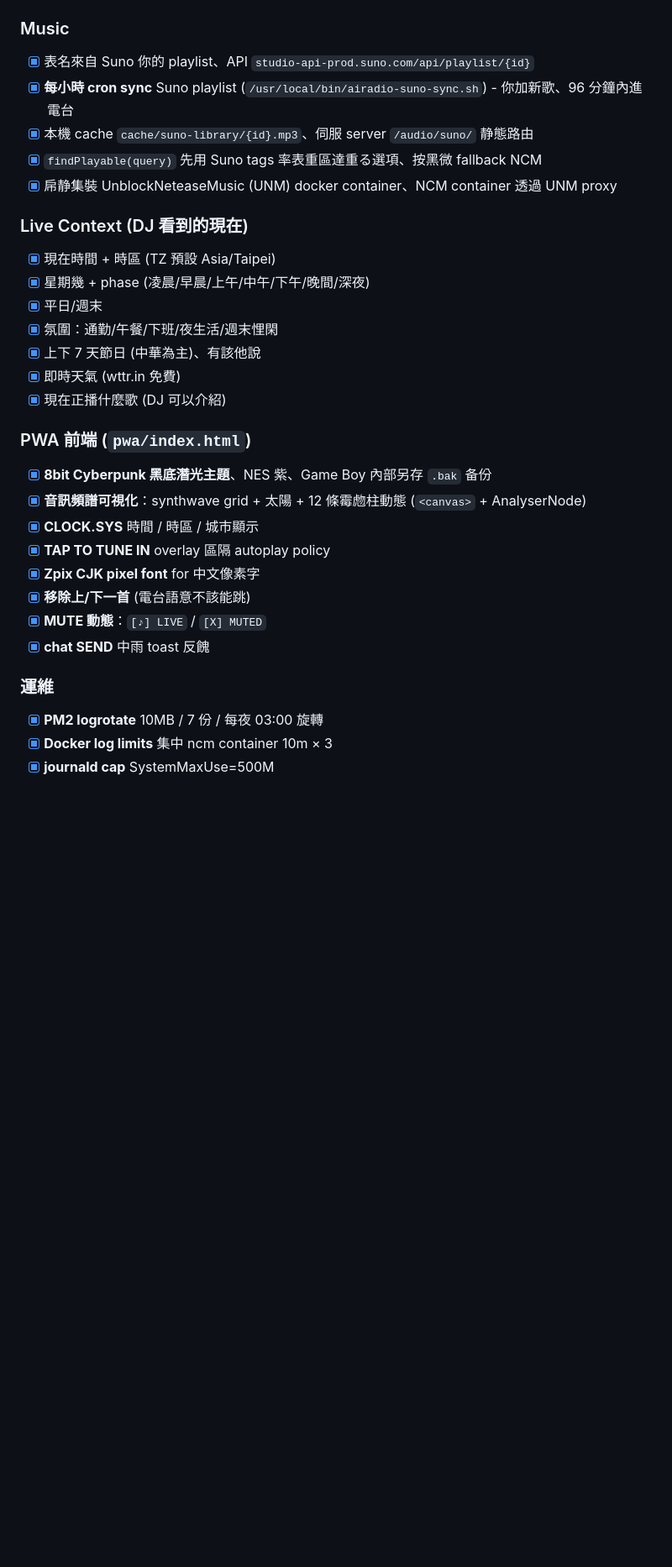
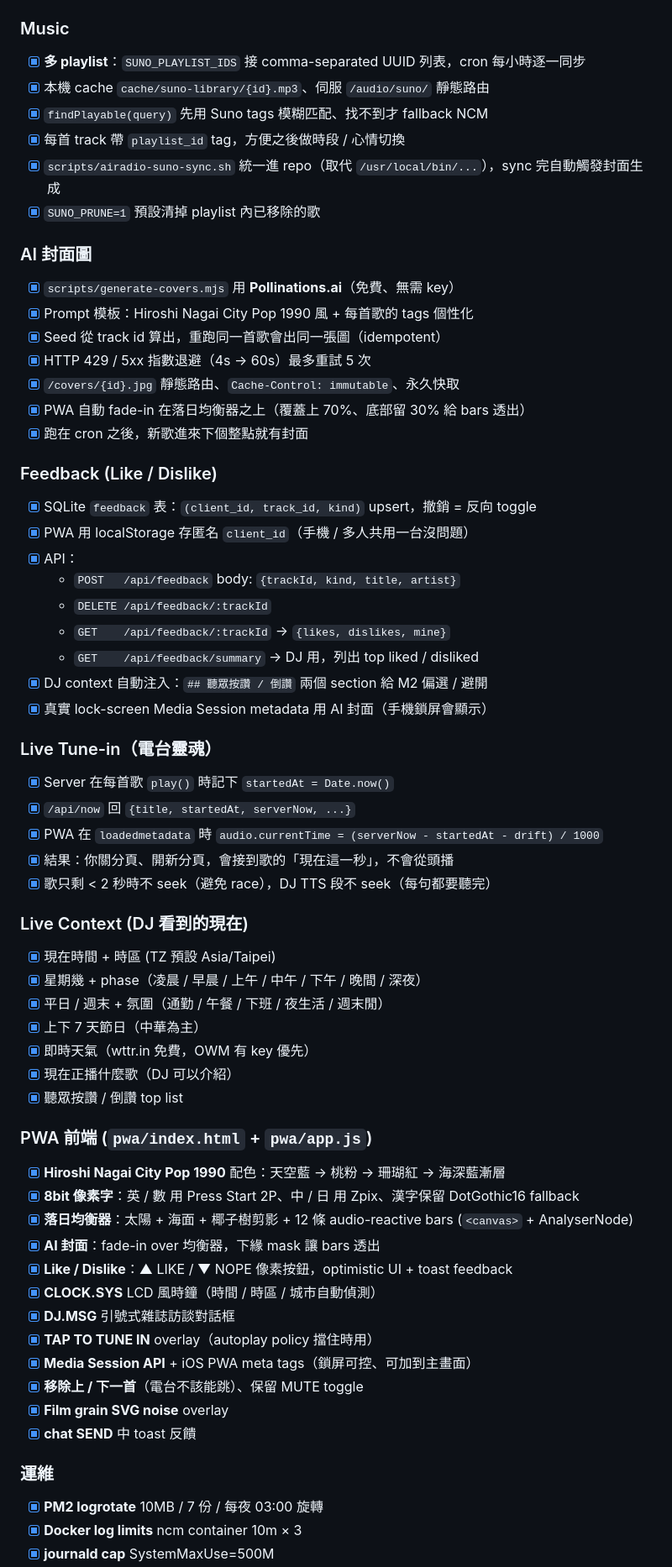
Before and after one commit to virus11456/airadio, a Markdown page: README.md, the part around one of its changes. Shown at 84% size. GitHub-like rendering; blank space fills up the shorter version.

```diff
--- a/README.md
+++ b/README.md
@@ -53,31 +63,63 @@
 
 ### Music
-- [x] 表名來自 Suno 你的 playlist、API `studio-api-prod.suno.com/api/playlist/{id}`
-- [x] **每小時 cron sync** Suno playlist (`/usr/local/bin/airadio-suno-sync.sh`) - 你加新歌、96 分鐘內進電台
-- [x] 本機 cache `cache/suno-library/{id}.mp3`、伺服 server `/audio/suno/` 静態路由
-- [x] `findPlayable(query)` 先用 Suno tags 率表重區達重る選項、按黑微 fallback NCM
-- [x] 帍静集裝 UnblockNeteaseMusic (UNM) docker container、NCM container 透過 UNM proxy
+- [x] **多 playlist**：`SUNO_PLAYLIST_IDS` 接 comma-separated UUID 列表，cron 每小時逐一同步
+- [x] 本機 cache `cache/suno-library/{id}.mp3`、伺服 `/audio/suno/` 靜態路由
+- [x] `findPlayable(query)` 先用 Suno tags 模糊匹配、找不到才 fallback NCM
+- [x] 每首 track 帶 `playlist_id` tag，方便之後做時段 / 心情切換
+- [x] `scripts/airadio-suno-sync.sh` 統一進 repo（取代 `/usr/local/bin/...`），sync 完自動觸發封面生成
+- [x] `SUNO_PRUNE=1` 預設清掉 playlist 內已移除的歌
+
+### AI 封面圖
+- [x] `scripts/generate-covers.mjs` 用 **Pollinations.ai**（免費、無需 key）
+- [x] Prompt 模板：Hiroshi Nagai City Pop 1990 風 + 每首歌的 tags 個性化
+- [x] Seed 從 track id 算出，重跑同一首歌會出同一張圖（idempotent）
+- [x] HTTP 429 / 5xx 指數退避（4s → 60s）最多重試 5 次
+- [x] `/covers/{id}.jpg` 靜態路由、`Cache-Control: immutable`、永久快取
+- [x] PWA 自動 fade-in 在落日均衡器之上（覆蓋上 70%、底部留 30% 給 bars 透出）
+- [x] 跑在 cron 之後，新歌進來下個整點就有封面
+
+### Feedback (Like / Dislike)
+- [x] SQLite `feedback` 表：`(client_id, track_id, kind)` upsert，撤銷 = 反向 toggle
+- [x] PWA 用 localStorage 存匿名 `client_id`（手機 / 多人共用一台沒問題）
+- [x] API：
+  - `POST   /api/feedback`        body: `{trackId, kind, title, artist}`
+  - `DELETE /api/feedback/:trackId`
+  - `GET    /api/feedback/:trackId`  → `{likes, dislikes, mine}`
+  - `GET    /api/feedback/summary`   → DJ 用，列出 top liked / disliked
+- [x] DJ context 自動注入：`## 聽眾按讚 / 倒讚` 兩個 section 給 M2 偏選 / 避開
+- [x] 真實 lock-screen Media Session metadata 用 AI 封面（手機鎖屏會顯示）
+
+### Live Tune-in（電台靈魂）
+- [x] Server 在每首歌 `play()` 時記下 `startedAt = Date.now()`
+- [x] `/api/now` 回 `{title, startedAt, serverNow, ...}`
+- [x] PWA 在 `loadedmetadata` 時 `audio.currentTime = (serverNow - startedAt - drift) / 1000`
+- [x] 結果：你關分頁、開新分頁，會接到歌的「現在這一秒」，不會從頭播
+- [x] 歌只剩 < 2 秒時不 seek（避免 race），DJ TTS 段不 seek（每句都要聽完）
 
 ### Live Context (DJ 看到的現在)
 - [x] 現在時間 + 時區 (TZ 預設 Asia/Taipei)
-- [x] 星期幾 + phase (凌晨/早晨/上午/中午/下午/晚間/深夜)
-- [x] 平日/週末
-- [x] 氛圍：通勤/午餐/下班/夜生活/週末悝閑
-- [x] 上下 7 天節日 (中華為主)、有該他說
-- [x] 即時天氣 (wttr.in 免費)
-- [x] 現在正播什麼歌 (DJ 可以介紹)
+- [x] 星期幾 + phase（凌晨 / 早晨 / 上午 / 中午 / 下午 / 晚間 / 深夜）
+- [x] 平日 / 週末 + 氛圍（通勤 / 午餐 / 下班 / 夜生活 / 週末閒）
+- [x] 上下 7 天節日（中華為主）
+- [x] 即時天氣（wttr.in 免費，OWM 有 key 優先）
+- [x] 現在正播什麼歌（DJ 可以介紹）
+- [x] 聽眾按讚 / 倒讚 top list
 
-### PWA 前端 (`pwa/index.html`)
-- [x] **8bit Cyberpunk 黑底潛光主題**、NES 紫、Game Boy 內部另存 `.bak` 备份
-- [x] **音訊頻譜可視化**：synthwave grid + 太陽 + 12 條霉虝柱動態 (`<canvas>` + AnalyserNode)
-- [x] **CLOCK.SYS** 時間 / 時區 / 城市顯示
-- [x] **TAP TO TUNE IN** overlay 區隔 autoplay policy
-- [x] **Zpix CJK pixel font** for 中文像素字
-- [x] **移除上/下一首** (電台語意不該能跳)
-- [x] **MUTE 動態**：`[♪] LIVE` / `[X] MUTED`
-- [x] **chat SEND** 中雨 toast 反餽
+### PWA 前端 (`pwa/index.html` + `pwa/app.js`)
+- [x] **Hiroshi Nagai City Pop 1990** 配色：天空藍 → 桃粉 → 珊瑚紅 → 海深藍漸層
+- [x] **8bit 像素字**：英 / 數 用 Press Start 2P、中 / 日 用 Zpix、漢字保留 DotGothic16 fallback
+- [x] **落日均衡器**：太陽 + 海面 + 椰子樹剪影 + 12 條 audio-reactive bars (`<canvas>` + AnalyserNode)
+- [x] **AI 封面**：fade-in over 均衡器，下緣 mask 讓 bars 透出
+- [x] **Like / Dislike**：▲ LIKE / ▼ NOPE 像素按鈕，optimistic UI + toast feedback
+- [x] **CLOCK.SYS** LCD 風時鐘（時間 / 時區 / 城市自動偵測）
+- [x] **DJ.MSG** 引號式雜誌訪談對話框
+- [x] **TAP TO TUNE IN** overlay（autoplay policy 擋住時用）
+- [x] **Media Session API** + iOS PWA meta tags（鎖屏可控、可加到主畫面）
+- [x] **移除上 / 下一首**（電台不該能跳）、保留 MUTE toggle
+- [x] **Film grain SVG noise** overlay
+- [x] **chat SEND** 中 toast 反饋
 
 ### 運維
 - [x] **PM2 logrotate** 10MB / 7 份 / 每夜 03:00 旋轉
-- [x] **Docker log limits** 集中 ncm container 10m × 3
+- [x] **Docker log limits** ncm container 10m × 3
 - [x] **journald cap** SystemMaxUse=500M
```
Also changed, not shown: other parts of README.md (+180 -97 lines).
